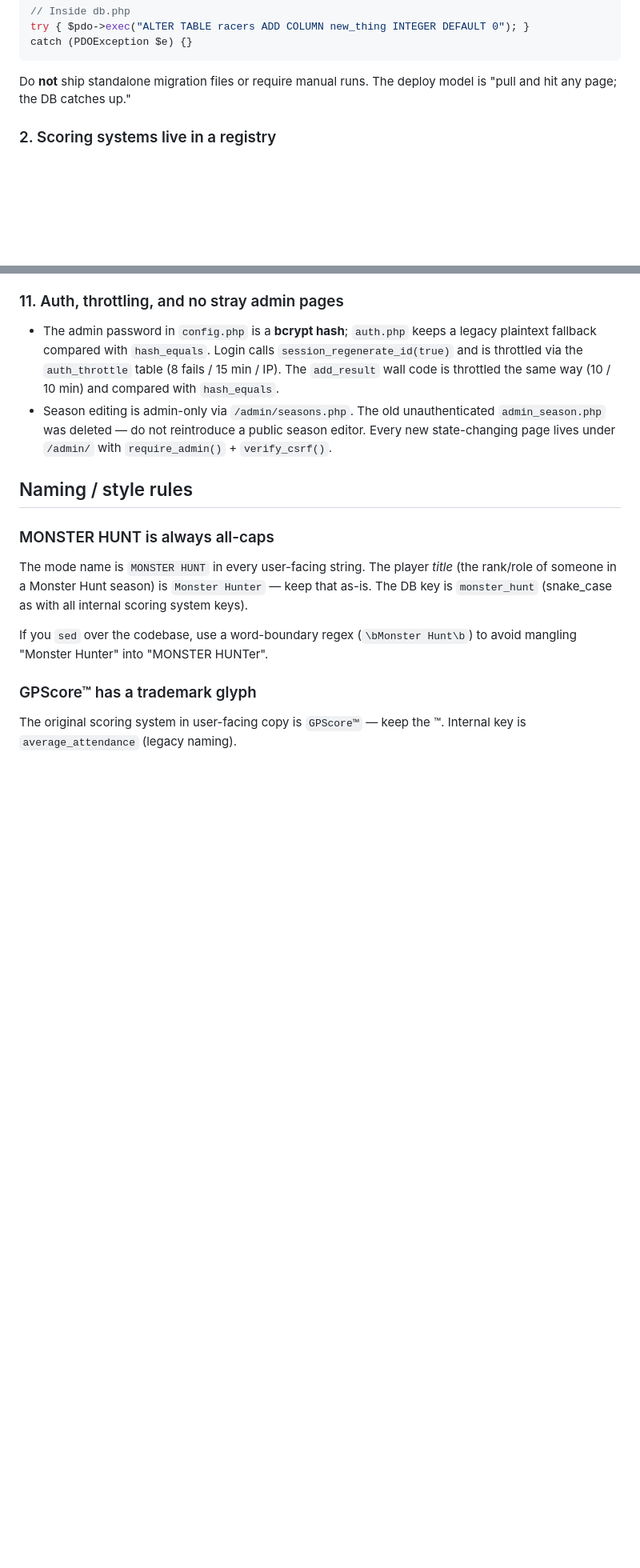
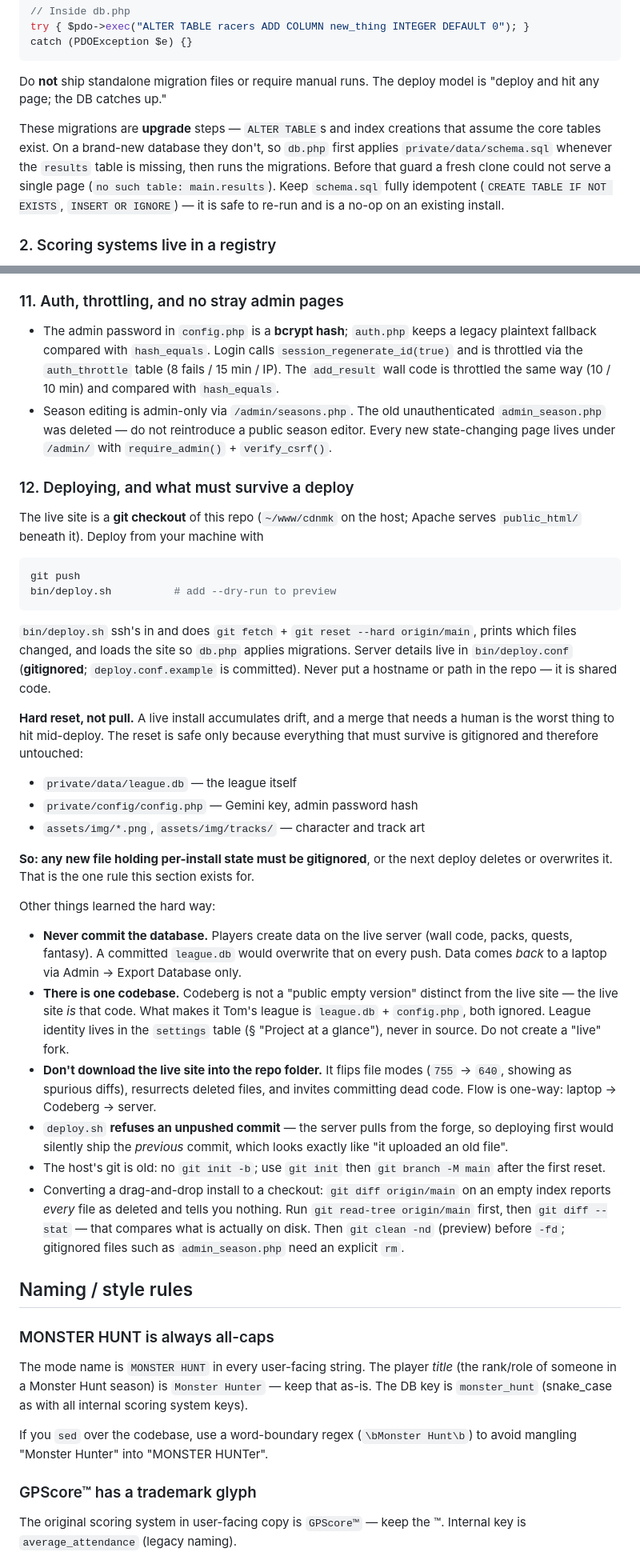
Before and after one commit to tanketom/Kartfolio, a Markdown page: CLAUDE.md, 2 parts joined by grey strips. Shown at 80% size. GitHub-like rendering; blank space fills up the shorter version.

Commit message:
CLAUDE.md: document deploy conventions and what must survive a deploy
The deploy model changed this session from manual git pull (in practice,
drag-and-drop SFTP) to bin/deploy.sh driving a git checkout on the server.
Nothing about that was written down, and the one rule it creates is easy to
violate without knowing it exists.

New §12 states that rule up front: the server is hard-reset to origin/main on
every deploy, which is safe only because the database, config.php and the
character/track art are gitignored — so any new file holding per-install
state must be gitignored too, or the next deploy deletes or overwrites it.

It also records the things learned the hard way while converting the live
site: never commit the database (players create data on the server; a
committed league.db would overwrite it on every push); there is ONE codebase,
not a "public empty version" and a "live" one — league identity lives in the
settings table, never in source; don't download the live site into the repo
folder (flips modes 755→640, resurrects deleted files); the host's git predates
`init -b`; and `git diff origin/main` on an empty index reports every file
deleted and tells you nothing — read-tree first.

§1 gains the schema bootstrap: the inline migrations are upgrade steps that
assume core tables exist, and db.php now applies schema.sql when `results` is
missing. Before that guard a fresh clone could not serve a page.

Done-list records the setup wizard, news fallback, the `upcoming`-season
dead-end fix, and the server conversion.

Co-Authored-By: Claude Fable 5 <noreply@anthropic.com>

````diff
--- a/CLAUDE.md
+++ b/CLAUDE.md
@@ -33,7 +34,15 @@ catch (PDOException $e) {}
 ```
 
 Do **not** ship standalone migration files or require manual runs. The
-deploy model is "pull and hit any page; the DB catches up."
+deploy model is "deploy and hit any page; the DB catches up."
+
+These migrations are **upgrade** steps — `ALTER TABLE`s and index creations
+that assume the core tables exist. On a brand-new database they don't, so
+`db.php` first applies `private/data/schema.sql` whenever the `results` table
+is missing, then runs the migrations. Before that guard a fresh clone could
+not serve a single page (`no such table: main.results`). Keep `schema.sql`
+fully idempotent (`CREATE TABLE IF NOT EXISTS`, `INSERT OR IGNORE`) — it is
+safe to re-run and is a no-op on an existing install.
 
 ### 2. Scoring systems live in a registry
 
@@ -245,6 +254,57 @@ most-used character, and previous-standings ranks.
   public season editor. Every new state-changing page lives under `/admin/`
   with `require_admin()` + `verify_csrf()`.
 
+### 12. Deploying, and what must survive a deploy
+
+The live site is a **git checkout** of this repo (`~/www/cdnmk` on the host;
+Apache serves `public_html/` beneath it). Deploy from your machine with
+
+```bash
+git push
+bin/deploy.sh          # add --dry-run to preview
+```
+
+`bin/deploy.sh` ssh's in and does `git fetch` + `git reset --hard origin/main`,
+prints which files changed, and loads the site so `db.php` applies migrations.
+Server details live in `bin/deploy.conf` (**gitignored**; `deploy.conf.example`
+is committed). Never put a hostname or path in the repo — it is shared code.
+
+**Hard reset, not pull.** A live install accumulates drift, and a merge that
+needs a human is the worst thing to hit mid-deploy. The reset is safe only
+because everything that must survive is gitignored and therefore untouched:
+
+- `private/data/league.db` — the league itself
+- `private/config/config.php` — Gemini key, admin password hash
+- `assets/img/*.png`, `assets/img/tracks/` — character and track art
+
+**So: any new file holding per-install state must be gitignored**, or the next
+deploy deletes or overwrites it. That is the one rule this section exists for.
+
+Other things learned the hard way:
+
+- **Never commit the database.** Players create data on the live server (wall
+  code, packs, quests, fantasy). A committed `league.db` would overwrite that
+  on every push. Data comes *back* to a laptop via Admin → Export Database
+  only.
+- **There is one codebase.** Codeberg is not a "public empty version" distinct
+  from the live site — the live site *is* that code. What makes it Tom's
+  league is `league.db` + `config.php`, both ignored. League identity lives in
+  the `settings` table (§ "Project at a glance"), never in source. Do not
+  create a "live" fork.
+- **Don't download the live site into the repo folder.** It flips file modes
+  (`755` → `640`, showing as spurious diffs), resurrects deleted files, and
+  invites committing dead code. Flow is one-way: laptop → Codeberg → server.
+- `deploy.sh` **refuses an unpushed commit** — the server pulls from the
+  forge, so deploying first would silently ship the *previous* commit, which
+  looks exactly like "it uploaded an old file".
+- The host's git is old: no `git init -b`; use `git init` then
+  `git branch -M main` after the first reset.
+- Converting a drag-and-drop install to a checkout: `git diff origin/main` on
+  an empty index reports *every* file as deleted and tells you nothing. Run
+  `git read-tree origin/main` first, then `git diff --stat` — that compares
+  what is actually on disk. Then `git clean -nd` (preview) before `-fd`;
+  gitignored files such as `admin_season.php` need an explicit `rm`.
+
 ## Naming / style rules
 
 ### MONSTER HUNT is always all-caps
````
Also changed, not shown: other parts of CLAUDE.md (+17 -1 lines).
